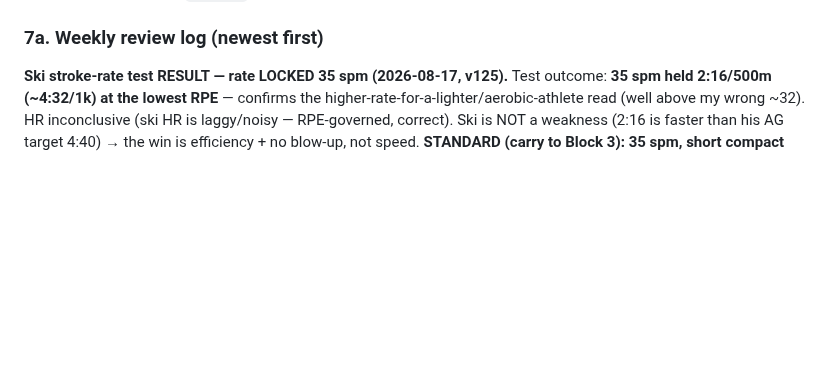
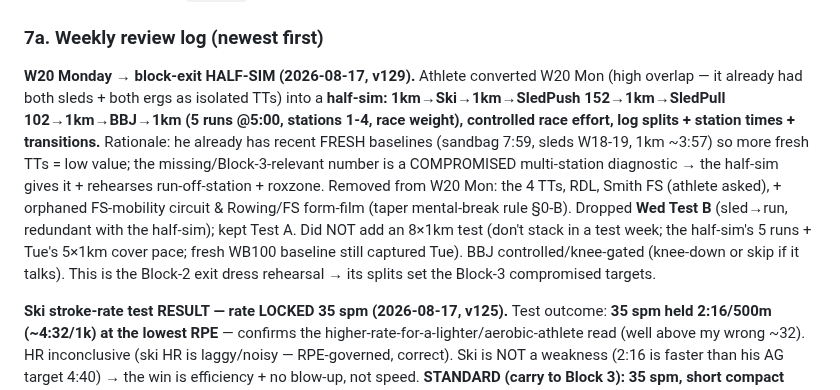
Before and after one commit to choonang-lab/Hyrox-Prep, a Markdown page: HANDOFF.md, the part around the change. Rendered like a GitHub page; blank space fills up the shorter version.

Commit message:
HANDOFF: log W20 Mon -> block-exit half-sim (replaces TTs; drop RDL/FS/orphaned mobility+film + Wed Test B; compromised diagnostic sets Block-3 targets)
Co-Authored-By: Claude Opus 4.8 <noreply@anthropic.com>

```diff
--- a/HANDOFF.md
+++ b/HANDOFF.md
@@ -319,6 +319,8 @@ Confirmed across BOTH races from the Singapore AG 50-54 **top-5 medians** (Nov-2
 5. Backups are large (~700KB–1MB) → they exceed a single tool result; the download tool saves them to a file — decode the base64 `content`, parse JSON, and diff against the prior backup to find *new* logs.
 
 ### 7a. Weekly review log (newest first)
+**W20 Monday → block-exit HALF-SIM (2026-08-17, v129).** Athlete converted W20 Mon (high overlap — it already had both sleds + both ergs as isolated TTs) into a **half-sim: 1km→Ski→1km→SledPush 152→1km→SledPull 102→1km→BBJ→1km (5 runs @5:00, stations 1-4, race weight), controlled race effort, log splits + station times + transitions.** Rationale: he already has recent FRESH baselines (sandbag 7:59, sleds W18-19, 1km ~3:57) so more fresh TTs = low value; the missing/Block-3-relevant number is a COMPROMISED multi-station diagnostic → the half-sim gives it + rehearses run-off-station + roxzone. Removed from W20 Mon: the 4 TTs, RDL, Smith FS (athlete asked), + orphaned FS-mobility circuit & Rowing/FS form-film (taper mental-break rule §0-B). Dropped **Wed Test B** (sled→run, redundant with the half-sim); kept Test A. Did NOT add an 8×1km test (don't stack in a test week; the half-sim's 5 runs + Tue's 5×1km cover pace; fresh WB100 baseline still captured Tue). BBJ controlled/knee-gated (knee-down or skip if it talks). This is the Block-2 exit dress rehearsal → its splits set the Block-3 compromised targets.
+
 **Ski stroke-rate test RESULT — rate LOCKED 35 spm (2026-08-17, v125).** Test outcome: **35 spm held 2:16/500m (~4:32/1k) at the lowest RPE** — confirms the higher-rate-for-a-lighter/aerobic-athlete read (well above my wrong ~32). HR inconclusive (ski HR is laggy/noisy — RPE-governed, correct). Ski is NOT a weakness (2:16 is faster than his AG target 4:40) → the win is efficiency + no blow-up, not speed. **STANDARD (carry to Block 3): 35 spm, short compact strong pulls; controlled RACE pace ~2:18-2:20/500m (conservative of the 2:16 since race is a full 1000m station-1 that must not wreck run-2); 2:16/500m = low-RPE ceiling; first 250m easy.** W20 TT cue updated to 35 spm (v125). Open item CLOSED. **ROW (opposite direction — leg-driven):** he hits 4:26/1k (2:13/500m) at **30 spm**, which is on-split but rate is a touch high → **aim 26-28 spm at the same split** via harder LEG DRIVE + slower/longer recovery (~1:2), lower rate = lower HR (row is the mid-race RECOVERY station, should settle HR, not a fresh-hard chase). Row cue already targets 24-28 + 2:12-2:15 split; no formal row test (not a priority). If he ever tests and 30 truly wins at lowest RPE, update the cue.
 
 **Sandbag FOCUS + fresh baseline (2026-08-16).** Fresh 100m @20kg = **7:59** (slow, lots of breaks; race 9:59 → fresh→race delta ~2:00). Athlete prioritising sandbag — VALID here because, unlike wall balls, it has a REAL fresh-capacity gap (he is slow even fresh), so building fresh capacity IS a legitimate lever (opposite of the WB case). **North-star ~5:00 fresh** (holds/shrinks the ~2min delta → ~7:00 race = beats the 1:35 target 7:15; genuinely race-relevant). **⚠ GUARDRAIL — the ADDUCTOR governs the rate, NOT the calendar.** Do NOT hold him to a fixed "1 min/month": progress is non-linear (fast early, then plateaus), and a calendar-PR chase over-loads a gated joint → groin strain costs months. **First 1-2 min are FREE + adductor-safe = pacing + fewer/better breaks + technique** (his 7:59 is largely dead time in breaks — attack that first). Then capacity+durability via the tiered frequency model (1 hard + light frequency, §6a item 11), NOT hard volume. **TRACK: fresh 100m + occasional compromised (post-run) 100m** (race needs the compromised time down; fresh is the proxy). Realistic near-term ~6:00-6:30 fresh; 5:00 is a stretch that may plateau. CALIBRATION FLAG: W19 Thu builder is 22.5kg×100m but fresh 100m@20 is already a 7:59 grind → hold the 100m at 20kg (race weight) until smooth, add the 2.5kg margin later (loads-track-actual).
```
